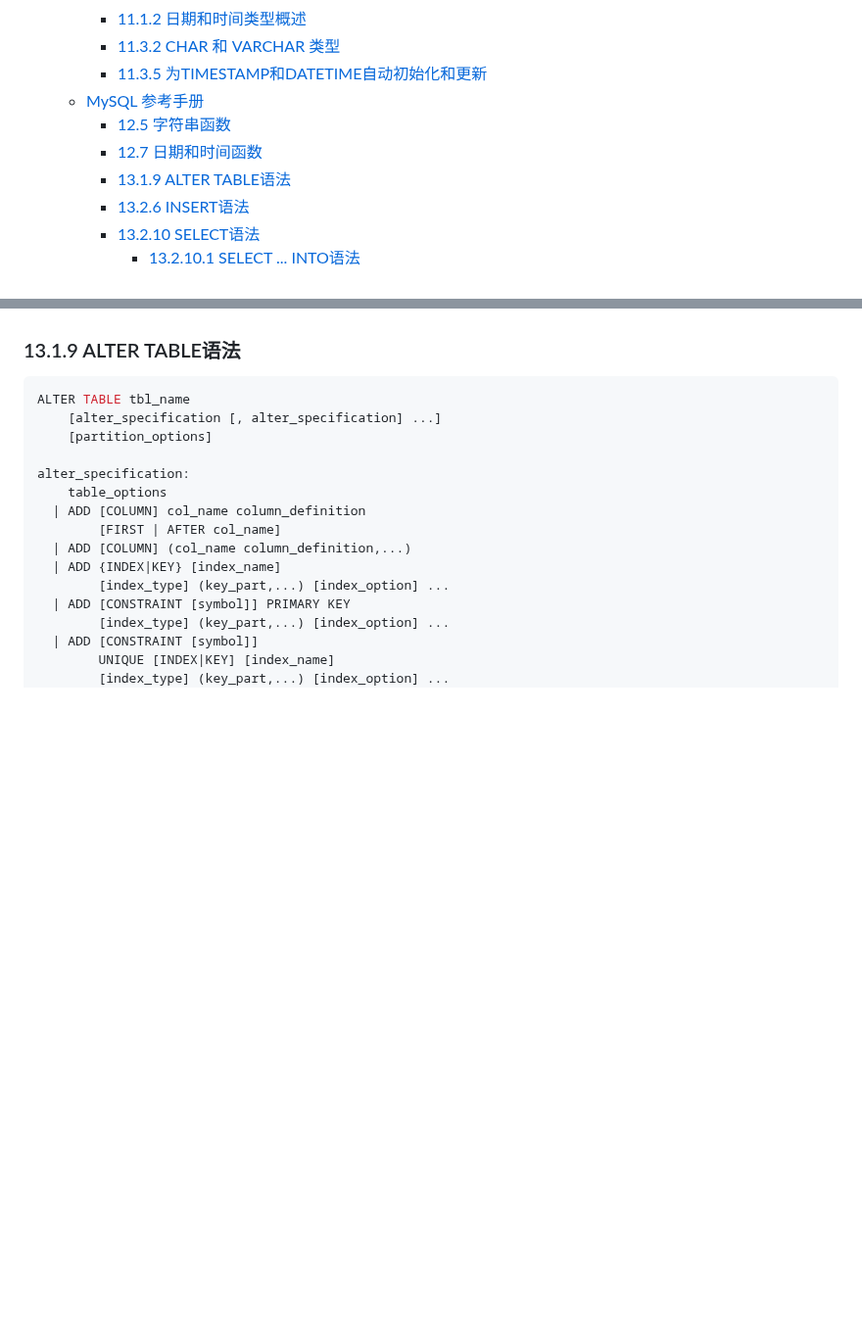
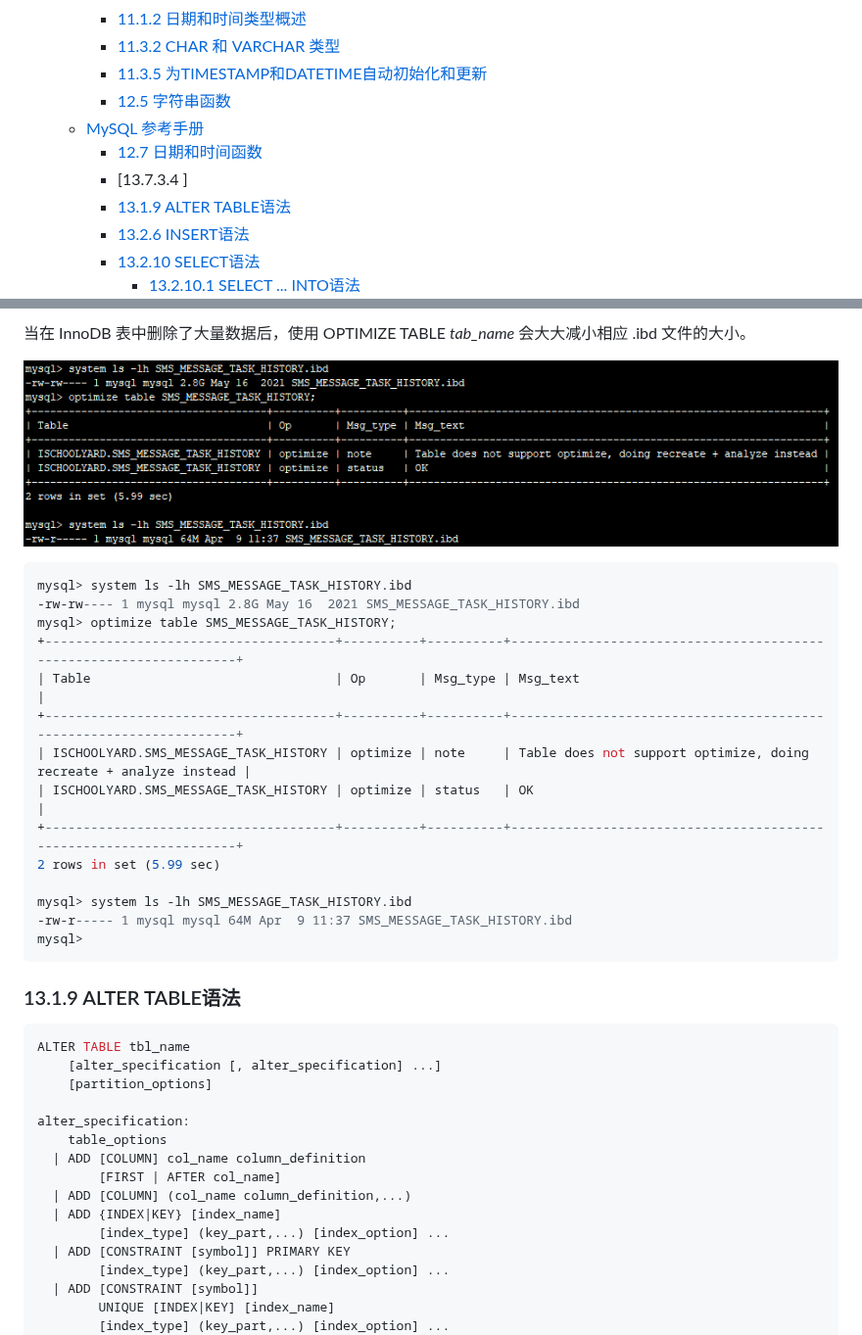
Before and after one commit to godontop/pydocs, a Markdown page: database.md, 2 parts joined by grey strips. Shown at 98% size. Rendered like a GitHub page; pictures changed too: img/optimize-table-tab_name.png (added); blank space fills up the shorter version.

Commit message:
Add: add optimize table tab_name statement

````diff
--- a/database.md
+++ b/database.md
@@ -22,9 +22,10 @@
         * [11.1.2 日期和时间类型概述](#1112-日期和时间类型概述)
         * [11.3.2 CHAR 和 VARCHAR 类型](#1132-char-和-varchar-类型)
         * [11.3.5 为TIMESTAMP和DATETIME自动初始化和更新](#1135-为timestamp和datetime自动初始化和更新)
+        * [12.5 字符串函数](#125-字符串函数)
     * [MySQL 参考手册](#mysql-参考手册)
-        * [12.5 字符串函数](#125-字符串函数)
         * [12.7 日期和时间函数](#127-日期和时间函数)
+        * [13.7.3.4 ]
         * [13.1.9 ALTER TABLE语法](#1319-alter-table语法)
         * [13.2.6 INSERT语法](#1326-insert语法)
         * [13.2.10 SELECT语法](#13210-select语法)
@@ -1563,3 +1607,23 @@ mysql> SELECT SYSDATE(), SLEEP(2), SYSDATE();
+当在 InnoDB 表中删除了大量数据后，使用 OPTIMIZE TABLE *tab_name* 会大大减小相应 .ibd 文件的大小。
+
+![optimize table tab_name](./img/optimize-table-tab_name.png)
+
+```sql
+mysql> system ls -lh SMS_MESSAGE_TASK_HISTORY.ibd
+-rw-rw---- 1 mysql mysql 2.8G May 16  2021 SMS_MESSAGE_TASK_HISTORY.ibd
+mysql> optimize table SMS_MESSAGE_TASK_HISTORY;
++--------------------------------------+----------+----------+-------------------------------------------------------------------+
+| Table                                | Op       | Msg_type | Msg_text                                                          |
++--------------------------------------+----------+----------+-------------------------------------------------------------------+
+| ISCHOOLYARD.SMS_MESSAGE_TASK_HISTORY | optimize | note     | Table does not support optimize, doing recreate + analyze instead |
+| ISCHOOLYARD.SMS_MESSAGE_TASK_HISTORY | optimize | status   | OK                                                                |
++--------------------------------------+----------+----------+-------------------------------------------------------------------+
+2 rows in set (5.99 sec)
+
+mysql> system ls -lh SMS_MESSAGE_TASK_HISTORY.ibd
+-rw-r----- 1 mysql mysql 64M Apr  9 11:37 SMS_MESSAGE_TASK_HISTORY.ibd
+mysql>
+```
 
 ### 13.1.9 ALTER TABLE语法
 
````
Also changed, not shown: other parts of database.md (+43 -0 lines).
